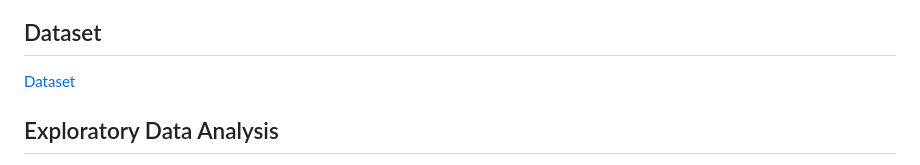
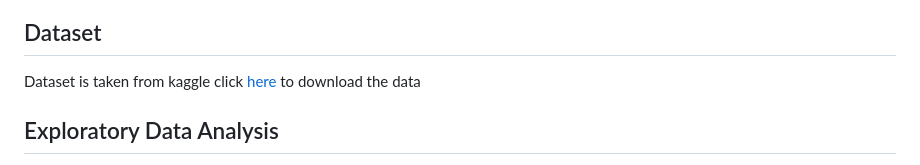
Before and after one commit to Fatimarz/Machine-Learning-Projects, a Markdown page: car_price_prediction/Readme.md, the part around the change. Rendered like a GitHub page.

```diff
--- a/car_price_prediction/Readme.md
+++ b/car_price_prediction/Readme.md
@@ -16,7 +16,7 @@ This project demonstrates the end-to-end process of building predictive machine
 Accurate car price predictions are crucial for buyers, sellers, and automotive businesses to make informed decisions. Traditional methods of price estimation can be subjective and inconsistent. This project aims to leverage machine learning to provide a data-driven approach for predicting car prices based on various features
 
 ## Dataset
-[Dataset](https://www.kaggle.com/datasets/nehalbirla/vehicle-dataset-from-cardekho)
+Dataset is taken from kaggle click [here ](https://www.kaggle.com/datasets/nehalbirla/vehicle-dataset-from-cardekho) to download the data
 
 ## Exploratory Data Analysis
 
```
